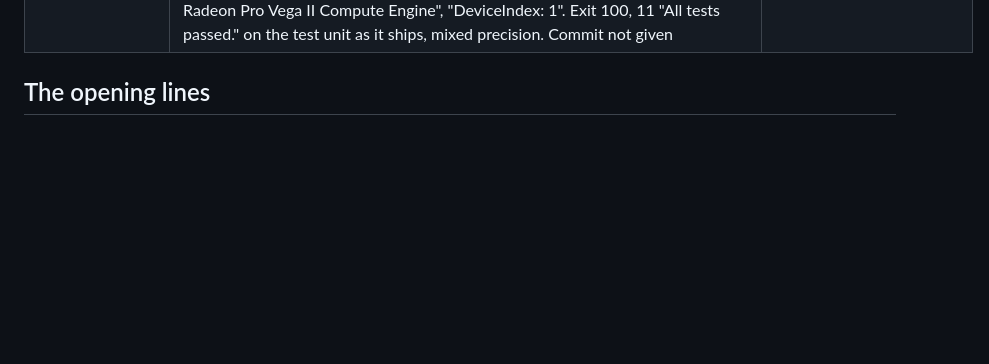
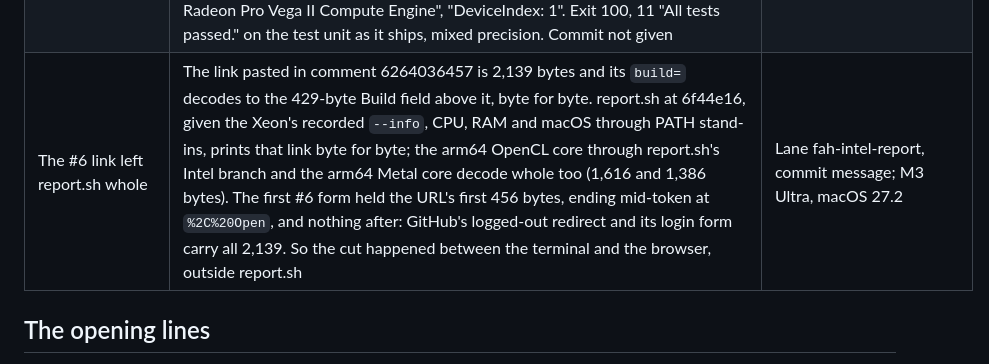
Before and after one commit to RedesignedRobot/fah-core-metal, a Markdown page: docs/EVIDENCE.md, the part around the change. Drawn GitHub-style; blank space fills up the shorter version.

Commit message:
docs: the #6 link left report.sh whole; the form got its first 456 bytes
Issue #6's form stopped the Build field at "minicore (fah-core-metal), Open"
and left exit code, GPU info and state tests empty. The cause is not in
minicore --info, report.sh's encode() or the link assembly.

- The link the Xeon printed, pasted in comment 6264036457, is 2,139 bytes.
  Its build= decodes to the 429-byte Build field above it, byte for byte,
  and every later parameter (exit-code=100, gpu-info, state-tests) is there.
- The first form holds exactly that URL's first 456 bytes: the cut falls
  mid-token at "...build=minicore%20%28fah-core-metal%29%2C%20Open", before
  "MM%208.6". Every field before byte 456 arrived, every one after did not.
  That is a cut by position, not by content: no byte there is unusual.
- report.sh at 6f44e16, run with the Xeon's recorded --info, CPU, RAM and
  macOS through PATH stand-ins (uname -m x86_64, sysctl, sw_vers) and a stub
  core, prints the #6 link byte for byte (cmp identical).
- GitHub's logged-out answer to the link is a 302 to /login whose return_to,
  and the login form's hidden return_to, hold all 2,139 bytes.
- On the M3 Ultra, the arm64 OpenCL core through report.sh's Intel branch
  (only uname -m stood in) prints a 1,616-byte link whose build= equals its
  221-byte --info; the arm64 Metal core's 1,386-byte link equals its 69-byte
  --info. Both exit 100, both under the 6000-byte cap.

So the URL lost everything past byte 456 between the tester's terminal and
the browser. calxalot's forum post 375287 says they ran report.sh in a
separate non-admin account and opened the link from another account, so it
crossed accounts by some means not recorded. No change to report.sh,
src/minicore.cpp or src/host.cpp.

Not run: the x86_64 OpenCL binary itself. Neither the M3 Ultra nor the M2
mini has Rosetta for macOS binaries ("Bad CPU type in executable"), and
installing it is a global install.

```diff
--- a/docs/EVIDENCE.md
+++ b/docs/EVIDENCE.md
@@ -347,6 +347,7 @@ No FAH client ran.
 | It never folds on a CPU device | Apple's OpenCL CPU device on the runners, named by `-opencl-device 0` through a patch that lifted OpenMM's skip: `Error invoking kernel clearBuffer: clEnqueueNDRangeKernel (-54)`, exit 125 (run 39037710181). With work groups capped at `CL_KERNEL_WORK_GROUP_SIZE` as well: `Floating point exception: 8`, exit 136, in mixed and single precision on both runners (run 39039344098). Both patches were dropped | `opencl-x86/REPORT.md`, "CI runs" |
 | OpenCL folds on the M3 Ultra | arm64 OpenCL build on the M3 Ultra, device `Apple M3 Ultra, vendor Apple, GPU, fp64 no`: the client's arguments at mixed precision exit 126 (`does not report cl_khr_fp64, which mixed precision needs`); at single precision exit 100 with 11 "All tests passed."; `-opencl-device 1` falls back to device 0 with a WARNING and exits 100 | `opencl-x86/logs/studio-arm64/` |
 | The first fold on an Intel Mac | Xeon W-3245, 48 GB, macOS 15.8.1 (24H32). `--info` "minicore (fah-core-metal), OpenMM 8.6, platforms: Reference CPU Metal OpenCL"; `OpenCL device 0: Intel(R) Xeon(R) W-3245 CPU @ 3.20GHz, vendor Intel, CPU, fp64 yes`; `OpenCL device 1: AMD Radeon Pro Vega II Compute Engine, vendor AMD, GPU, fp64 yes, 64 compute units`. GPU info "Platform: OpenCL", "Device: AMD Radeon Pro Vega II Compute Engine", "DeviceIndex: 1". Exit 100, 11 "All tests passed." on the test unit as it ships, mixed precision. Commit not given | [issue #6](https://github.com/RedesignedRobot/fah-core-metal/issues/6), comment 6264036457, 2026-10-19, report.sh output pasted in full |
+| The #6 link left report.sh whole | The link pasted in comment 6264036457 is 2,139 bytes and its `build=` decodes to the 429-byte Build field above it, byte for byte. report.sh at 6f44e16, given the Xeon's recorded `--info`, CPU, RAM and macOS through PATH stand-ins, prints that link byte for byte; the arm64 OpenCL core through report.sh's Intel branch and the arm64 Metal core decode whole too (1,616 and 1,386 bytes). The first #6 form held the URL's first 456 bytes, ending mid-token at `%2C%20Open`, and nothing after: GitHub's logged-out redirect and its login form carry all 2,139. So the cut happened between the terminal and the browser, outside report.sh | Lane fah-intel-report, commit message; M3 Ultra, macOS 27.2 |
 
 ## The opening lines
 
```
